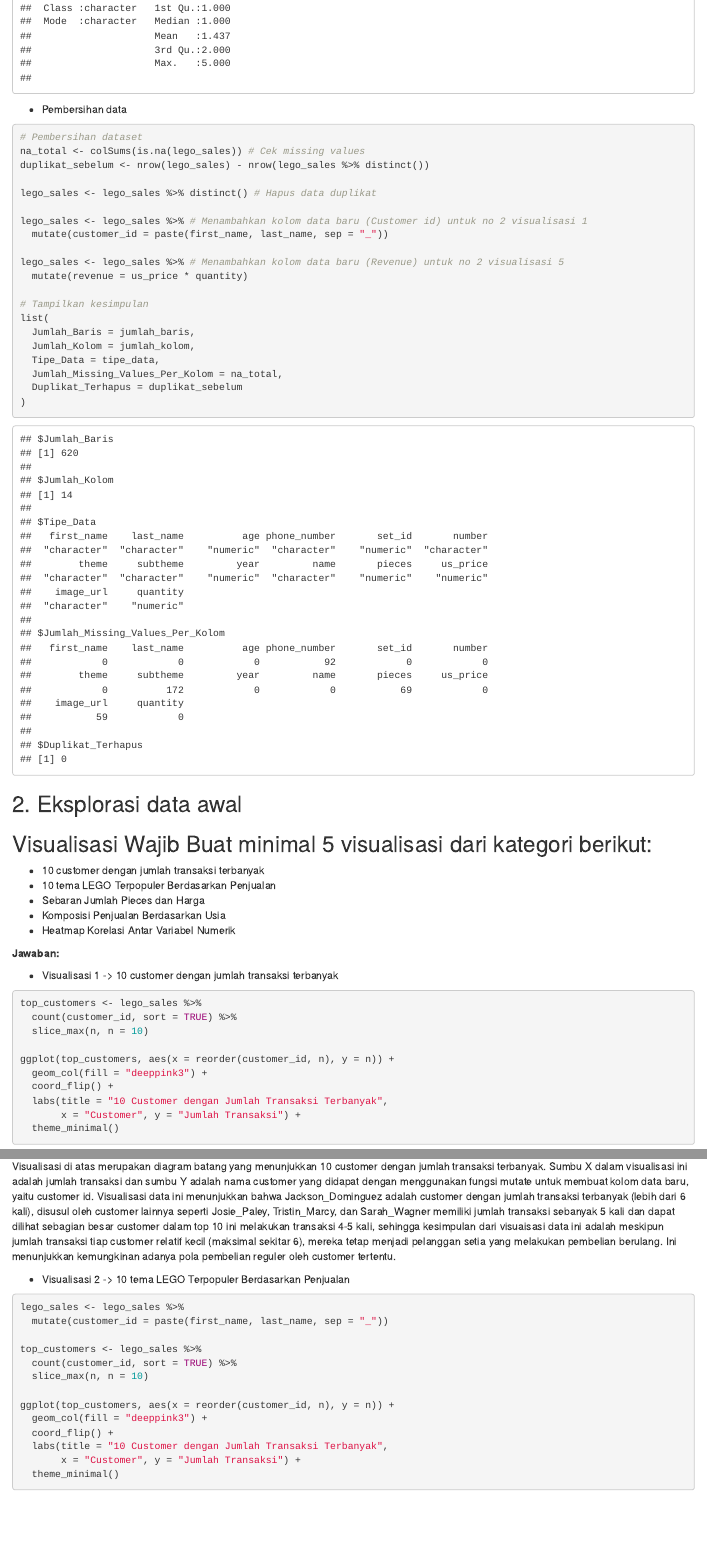
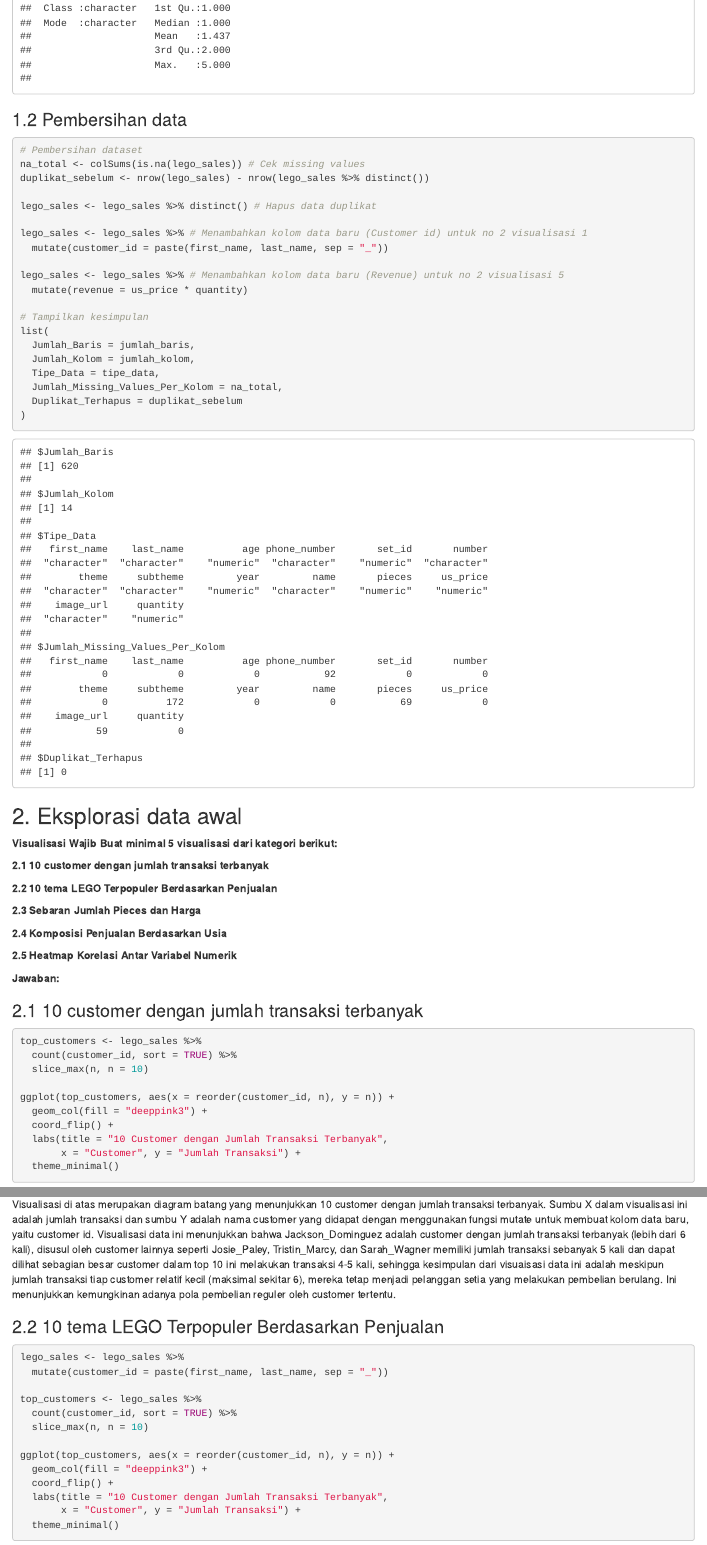
Before and after one commit to ZafyraNR/PSD_UTS_16231059, an R Markdown document (PSD_UTS_16231059.Rmd): the page in a window 1100 px wide, from 1260 px down before the commit and from 1280 px down after it, so that both start at the same text, and a second part further down, joined at a grey line. The pictures show the output file PSD_UTS_16231059.html that the author committed with the source, opened offline.

Commit message:
edit & rpubs

````diff
--- a/PSD_UTS_16231059.Rmd
+++ b/PSD_UTS_16231059.Rmd
@@ -31,7 +33,7 @@ tipe_data <- sapply(lego_sales, class)
 summary(lego_sales) # statistik ringkasan
 ```
 
-- Pembersihan data
+### 1.2 Pembersihan data
 ```{r}
 # Pembersihan dataset
 na_total <- colSums(is.na(lego_sales)) # Cek missing values
@@ -57,17 +59,21 @@ list(
 
 
 ## 2. Eksplorasi data awal
-Visualisasi Wajib Buat minimal 5 visualisasi dari kategori berikut:
+**Visualisasi Wajib Buat minimal 5 visualisasi dari kategori berikut:**
 
-- 10 customer dengan jumlah transaksi terbanyak
-- 10 tema LEGO Terpopuler Berdasarkan Penjualan
-- Sebaran Jumlah Pieces dan Harga
-- Komposisi Penjualan Berdasarkan Usia
-- Heatmap Korelasi Antar Variabel Numerik
+**2.1 10 customer dengan jumlah transaksi terbanyak**
+
+**2.2 10 tema LEGO Terpopuler Berdasarkan Penjualan**
+
+**2.3 Sebaran Jumlah Pieces dan Harga**
+
+**2.4 Komposisi Penjualan Berdasarkan Usia**
+
+**2.5 Heatmap Korelasi Antar Variabel Numerik**
 
 **Jawaban:**
 
-- Visualisasi 1 -> 10 customer dengan jumlah transaksi terbanyak
+### 2.1 10 customer dengan jumlah transaksi terbanyak
 ```{r}
 top_customers <- lego_sales %>%
   count(customer_id, sort = TRUE) %>%
@@ -83,7 +89,7 @@ ggplot(top_customers, aes(x = reorder(customer_id, n), y = n)) +
 
 Visualisasi di atas merupakan diagram batang yang menunjukkan 10 customer dengan jumlah transaksi terbanyak. Sumbu X dalam visualisasi ini adalah jumlah transaksi dan sumbu Y adalah nama customer yang didapat dengan menggunakan fungsi mutate untuk membuat kolom data baru, yaitu customer id. Visualisasi data ini menunjukkan bahwa Jackson_Dominguez adalah customer dengan jumlah transaksi terbanyak (lebih dari 6 kali), disusul oleh customer lainnya seperti Josie_Paley, Tristin_Marcy, dan Sarah_Wagner memiliki jumlah transaksi sebanyak 5 kali dan dapat dilihat sebagian besar customer dalam top 10 ini melakukan transaksi 4-5 kali, sehingga kesimpulan dari visuaisasi data ini adalah meskipun jumlah transaksi tiap customer relatif kecil (maksimal sekitar 6), mereka tetap menjadi pelanggan setia yang melakukan pembelian berulang. Ini menunjukkan kemungkinan adanya pola pembelian reguler oleh customer tertentu.
 
-- Visualisasi 2 -> 10 tema LEGO Terpopuler Berdasarkan Penjualan
+### 2.2 10 tema LEGO Terpopuler Berdasarkan Penjualan
 ```{r}
 lego_sales <- lego_sales %>%
   mutate(customer_id = paste(first_name, last_name, sep = "_"))
````
Also changed, not shown: PSD_UTS_16231059.html, PSD_UTS_16231059.Rmd (19 more changed lines), 1 other file.
